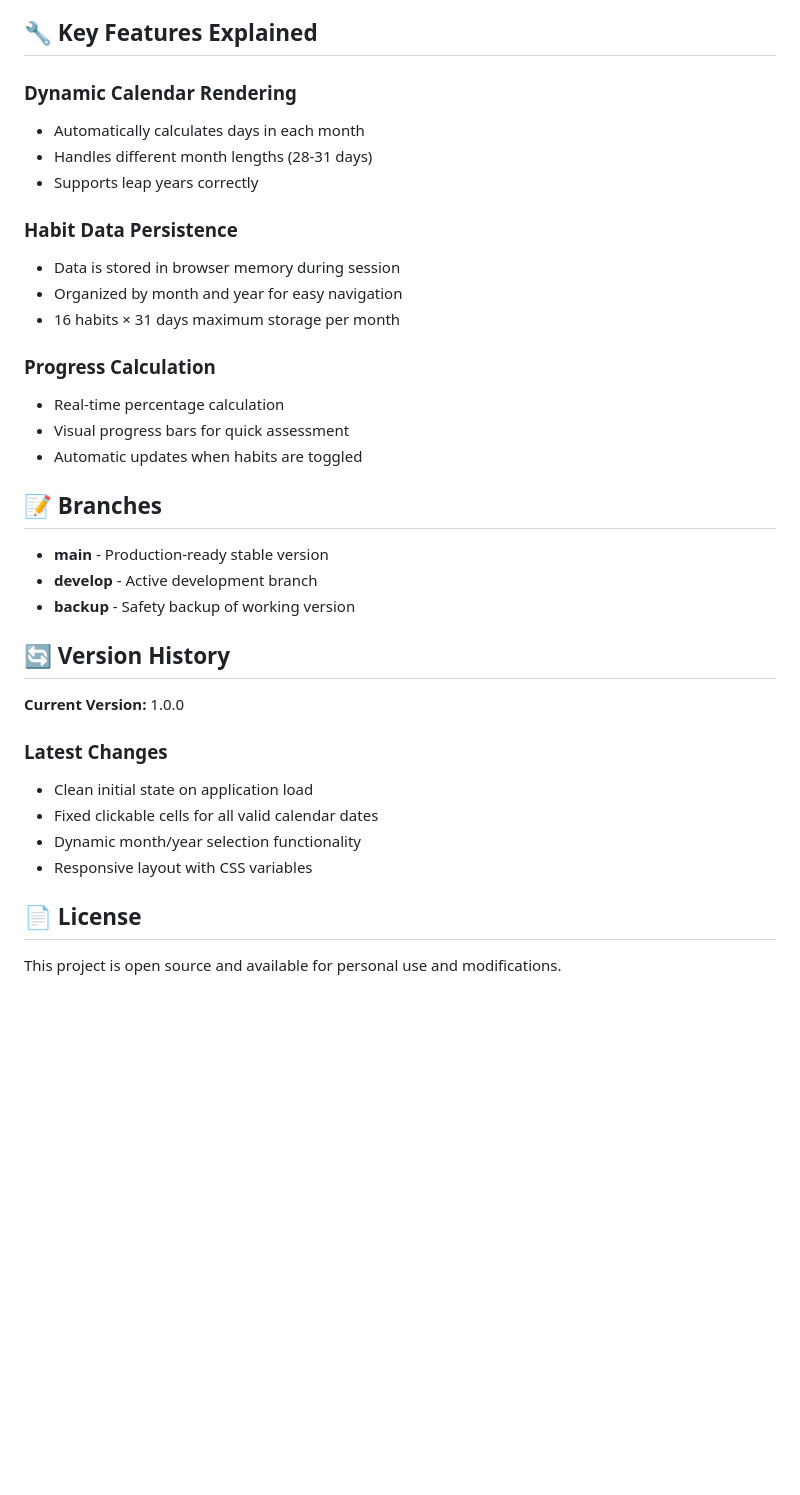
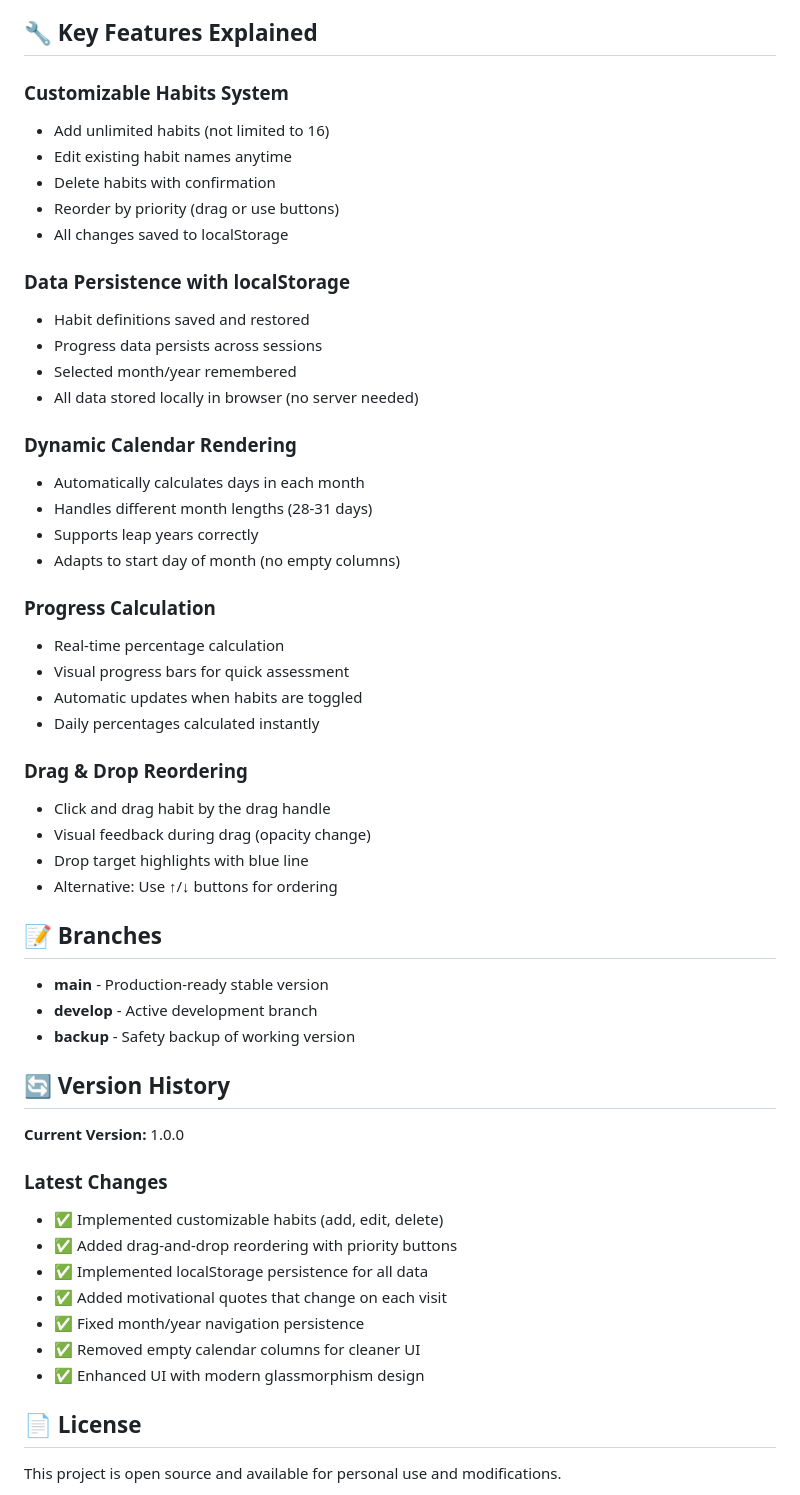
Before and after one commit to Hackersaikiran/Habit_Tracker, a Markdown page: README.md, the part around the change printed below. GitHub-like rendering; blank space fills up the shorter version.

```diff
--- a/README.md
+++ b/README.md
@@ -108,19 +115,35 @@ Lists all 16 trackable habits:
 ## 🔧 Key Features Explained
+
+### Customizable Habits System
+- Add unlimited habits (not limited to 16)
+- Edit existing habit names anytime
+- Delete habits with confirmation
+- Reorder by priority (drag or use buttons)
+- All changes saved to localStorage
+
+### Data Persistence with localStorage
+- Habit definitions saved and restored
+- Progress data persists across sessions
+- Selected month/year remembered
+- All data stored locally in browser (no server needed)
 
 ### Dynamic Calendar Rendering
 - Automatically calculates days in each month
 - Handles different month lengths (28-31 days)
 - Supports leap years correctly
-
-### Habit Data Persistence
-- Data is stored in browser memory during session
-- Organized by month and year for easy navigation
-- 16 habits × 31 days maximum storage per month
+- Adapts to start day of month (no empty columns)
 
 ### Progress Calculation
 - Real-time percentage calculation
 - Visual progress bars for quick assessment
 - Automatic updates when habits are toggled
+- Daily percentages calculated instantly
+
+### Drag & Drop Reordering
+- Click and drag habit by the drag handle
+- Visual feedback during drag (opacity change)
+- Drop target highlights with blue line
+- Alternative: Use ↑/↓ buttons for ordering
 
 ## 📝 Branches
 
@@ -133,10 +156,13 @@ Lists all 16 trackable habits:
 **Current Version:** 1.0.0
 
 ### Latest Changes
-- Clean initial state on application load
-- Fixed clickable cells for all valid calendar dates
-- Dynamic month/year selection functionality
-- Responsive layout with CSS variables
+- ✅ Implemented customizable habits (add, edit, delete)
+- ✅ Added drag-and-drop reordering with priority buttons
+- ✅ Implemented localStorage persistence for all data
+- ✅ Added motivational quotes that change on each visit
+- ✅ Fixed month/year navigation persistence
+- ✅ Removed empty calendar columns for cleaner UI
+- ✅ Enhanced UI with modern glassmorphism design
 
 ## 📄 License
 
```
Also changed, not shown: other parts of README.md (+45 -37 lines), requriement/Screenshot 2026-01-30 104944.png (deleted), requriement/Screenshot 2026-02-02 204907.png (added).
